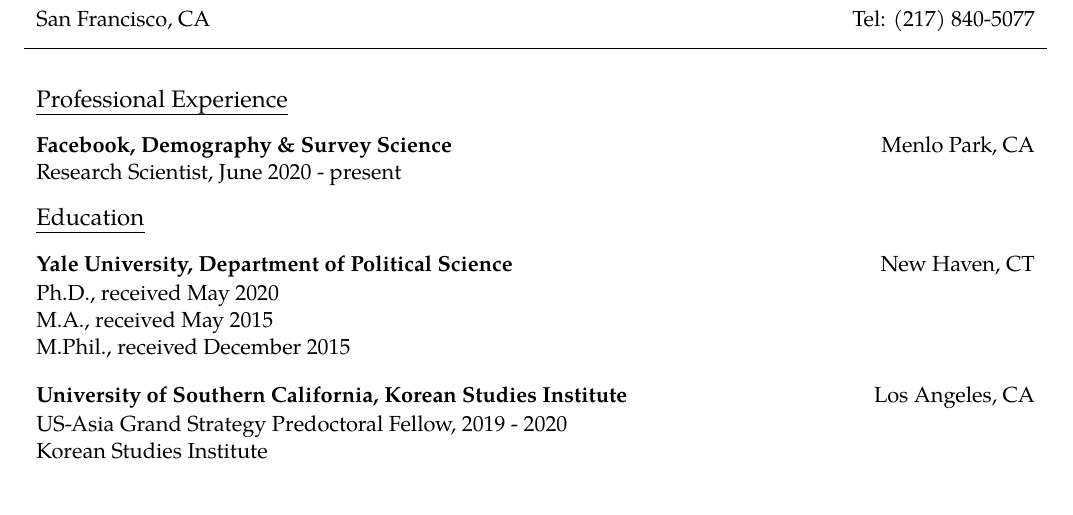
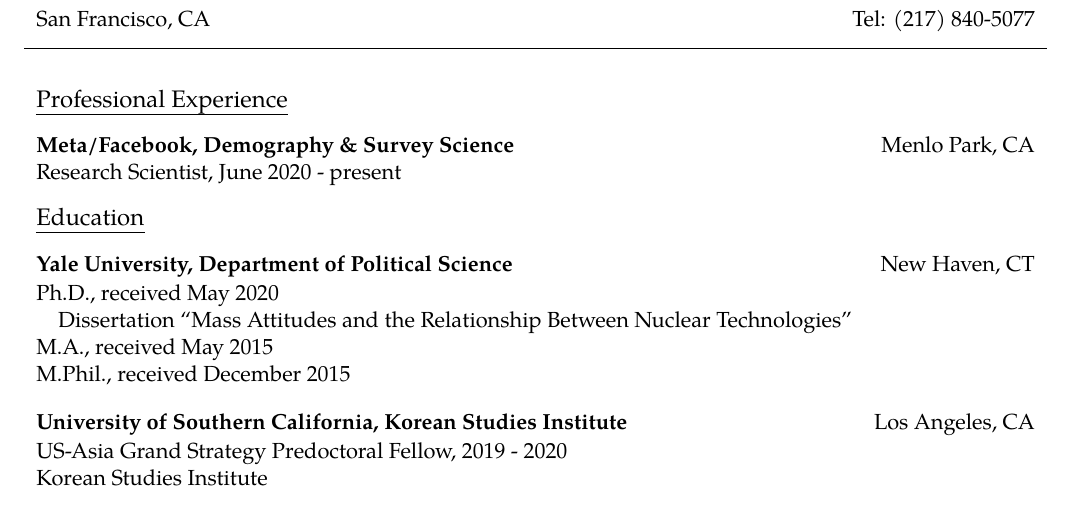
Before and after one commit to jonathonbaron/jonathonbaron.github.io, a LaTeX CV (cv/baron_cv.tex): part of page 1 of 3, cut so that both start at the same text. Compiled offline with pdfLaTeX.

Commit message:
Adds dissertation to CV.

```diff
--- a/cv/baron_cv.tex
+++ b/cv/baron_cv.tex
@@ -71,7 +71,7 @@
 \vspace{0.13in}
 
 \begin{tabular*}{7.1in}{l@{\extracolsep{\fill}}r}
-\textbf{Facebook, Demography \& Survey Science} & Menlo Park, CA \\
+\textbf{Meta/Facebook, Demography \& Survey Science} & Menlo Park, CA \\
 \end{tabular*} \\
 \begin{tabular*}{7.1in}{l@{\extracolsep{\fill}}r}
 Research Scientist, June 2020 - present & \\
@@ -90,6 +90,7 @@
 \end{tabular*} \\
 \begin{tabular*}{7.1in}{l@{\extracolsep{\fill}}r}
 Ph.D., received May 2020 & \\
+\hspace{1em}Dissertation ``Mass Attitudes and the Relationship Between Nuclear Technologies'' &  \\
 M.A., received May 2015 & \\
 M.Phil., received December 2015 & \\
 \end{tabular*} \\
```
Also changed, not shown: cv/baron_cv.pdf, 2 other files.
